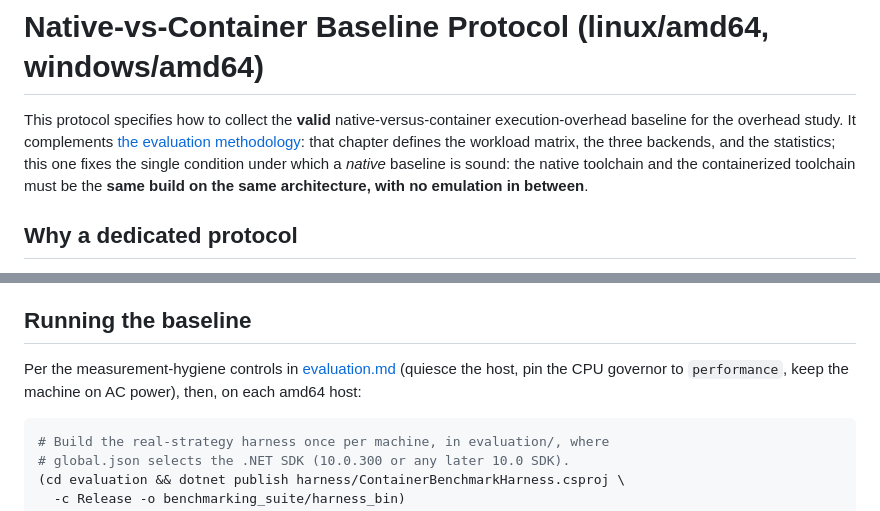
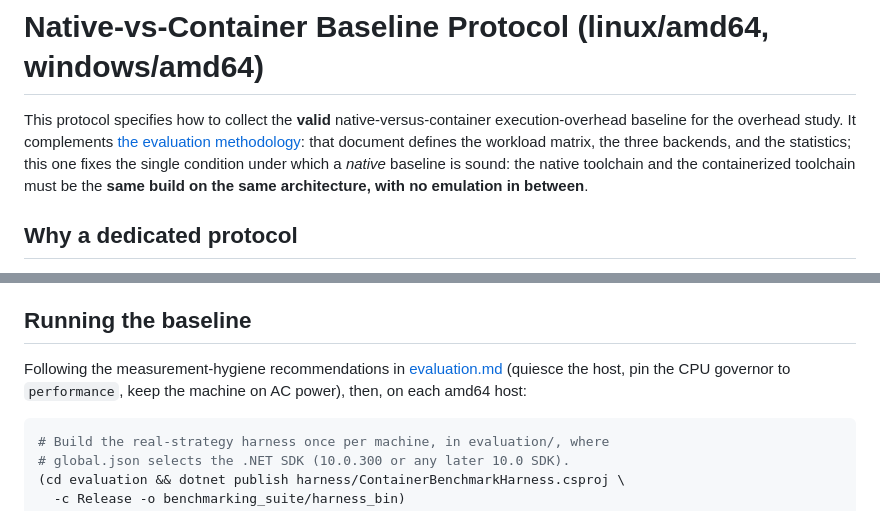
Before and after one commit to mtorun0x7cd/thesis-fentwums-container-extension, a Markdown page: evaluation/docs/amd64-native-baseline-protocol.md, 2 parts joined by grey strips. Rendered like a GitHub page.

````diff
--- a/evaluation/docs/amd64-native-baseline-protocol.md
+++ b/evaluation/docs/amd64-native-baseline-protocol.md
@@ -2,7 +2,7 @@
 
 This protocol specifies how to collect the **valid** native-versus-container execution-overhead
 baseline for the overhead study. It complements [the evaluation methodology](evaluation.md): that
-chapter defines the workload matrix, the three backends, and the statistics; this one fixes the single
+document defines the workload matrix, the three backends, and the statistics; this one fixes the single
 condition under which a *native* baseline is sound: the native toolchain and the containerized
 toolchain must be the **same build on the same architecture, with no emulation in between**.
 
@@ -68,8 +68,8 @@ baseline of the thesis is that of the Linux host, Machine 2 (thesis, Sections 6.
 
 ## Running the baseline
 
-Per the measurement-hygiene controls in [evaluation.md](evaluation.md) (quiesce the host, pin the CPU
-governor to `performance`, keep the machine on AC power), then, on each amd64 host:
+Following the measurement-hygiene recommendations in [evaluation.md](evaluation.md) (quiesce the host,
+pin the CPU governor to `performance`, keep the machine on AC power), then, on each amd64 host:
 
 ```bash
 # Build the real-strategy harness once per machine, in evaluation/, where
````
Also changed, not shown: evaluation/docs/evaluation.md (+18 -9 lines).
